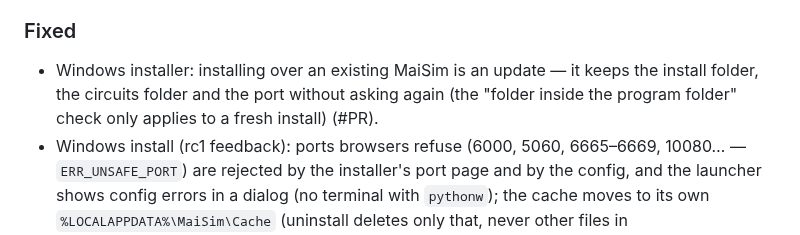
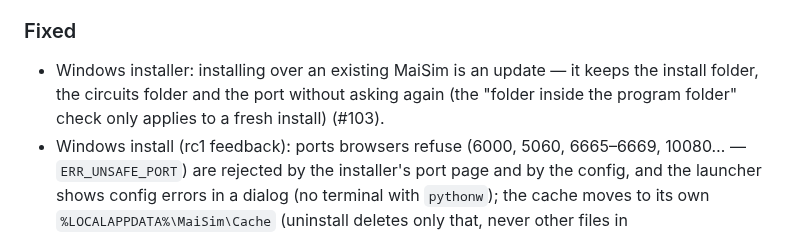
Before and after one commit to marcelopedroso/maisim, a Markdown page: CHANGELOG.md, the part around the change. GitHub-like rendering.

Commit message:
CHANGELOG: o número do PR (#103)

```diff
--- a/CHANGELOG.md
+++ b/CHANGELOG.md
@@ -33,7 +33,7 @@ Each pull request adds its line under **Unreleased**; a release moves them under
 - Sources follow the generator convention: the current arrow of a voltage source leaves its + terminal, and its measured current (scope, Measure, the control's `m[...]`) is positive when it delivers power. Gecko measures every current from terminal 1 to terminal 2, so MaiSim flips the sign it reads for a voltage source; the Gecko file is unchanged. The current source shows its arrow (terminal 1 → 2) instead of a "+" (#71).
 
 ### Fixed
-- Windows installer: installing over an existing MaiSim is an update — it keeps the install folder, the circuits folder and the port without asking again (the "folder inside the program folder" check only applies to a fresh install) (#PR).
+- Windows installer: installing over an existing MaiSim is an update — it keeps the install folder, the circuits folder and the port without asking again (the "folder inside the program folder" check only applies to a fresh install) (#103).
 - Windows install (rc1 feedback): ports browsers refuse (6000, 5060, 6665–6669, 10080… — `ERR_UNSAFE_PORT`) are rejected by the installer's port page and by the config, and the launcher shows config errors in a dialog (no terminal with `pythonw`); the cache moves to its own `%LOCALAPPDATA%\MaiSim\Cache` (uninstall deletes only that, never other files in `%LOCALAPPDATA%\MaiSim`); Gecko patch 0004 makes the RMI registry and remote object listen on 127.0.0.1 only, so Windows Firewall no longer asks to allow Java ; on Windows the servers run in UTF-8 mode and Java with `-Dfile.encoding=UTF-8` (a `≈` in the run summary failed to save under cp1252); the installer refuses a data folder inside the program folder (or around it), and uninstall removes only the folders it installed, so circuits kept there survive ; Windows tools' output (`netstat` in Portuguese) is read in the console code page; the servers always send paths with `/` (on Windows the examples showed as `exemplos\exemplo boost`, without title and description) (#100).
 - Gecko patch `0003-oculto-e-dialogos`: with `-Dmaisim.oculto=true` Gecko's main window stays hidden (for Windows, where there is no virtual display), and with `-Dmaisim.dialogos=FILE` a watcher inside Gecko catches every modal dialog, from startup on, writes "title TAB text" to FILE and presses its default button, so a request never waits for an OK nobody sees, on Linux and Windows without X11. The simulator reads the file and tells the page (now with the dialog's text); the X11 watcher stays as a fallback on Linux. The Gecko-restart check (#82) gains a Windows version (`netstat` + process start time) (#96).
 - A new, untouched circuit no longer reports an unsaved control: the template `leitura.py`/`escrita.py` every new circuit carries counted as "control in use" (#94).
```
